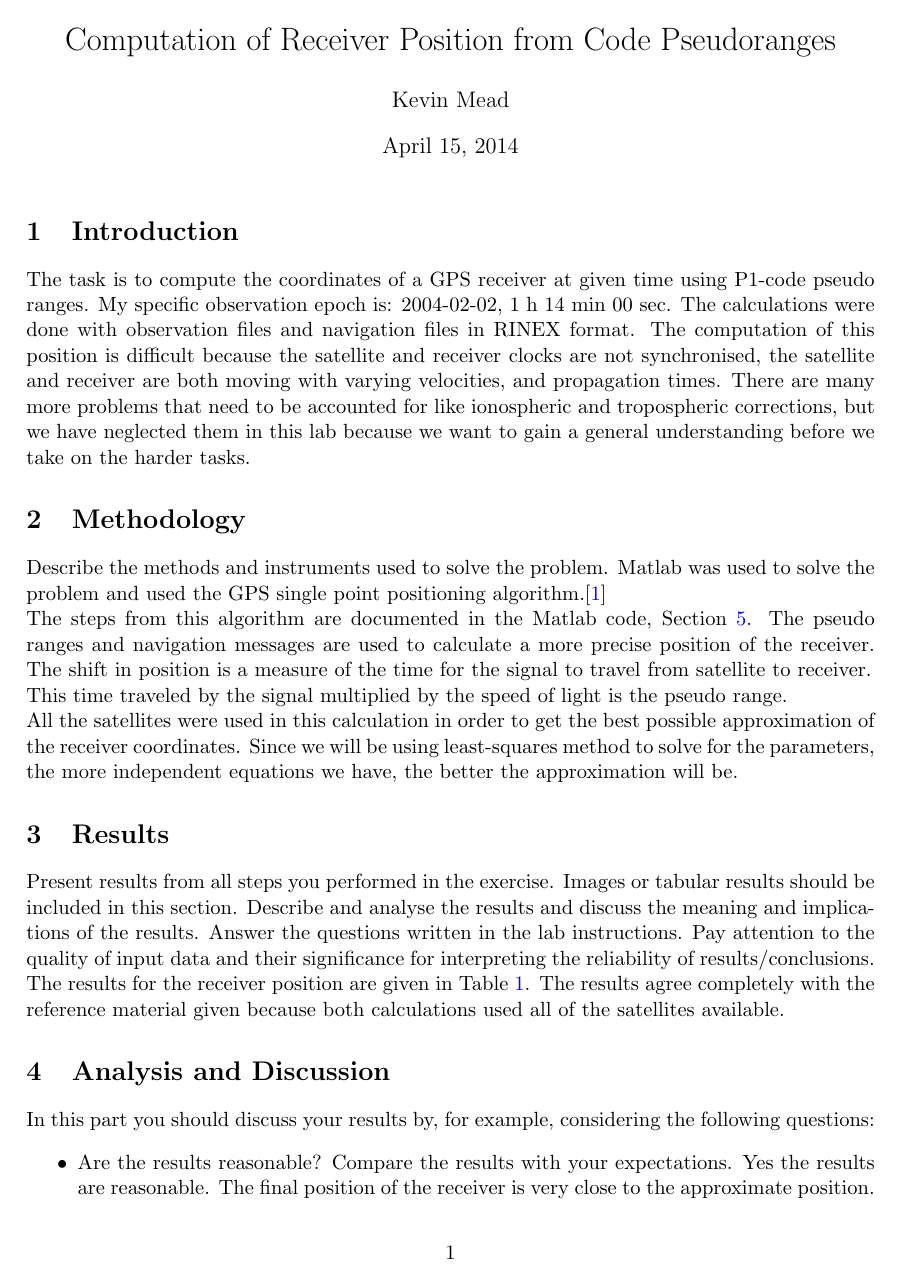
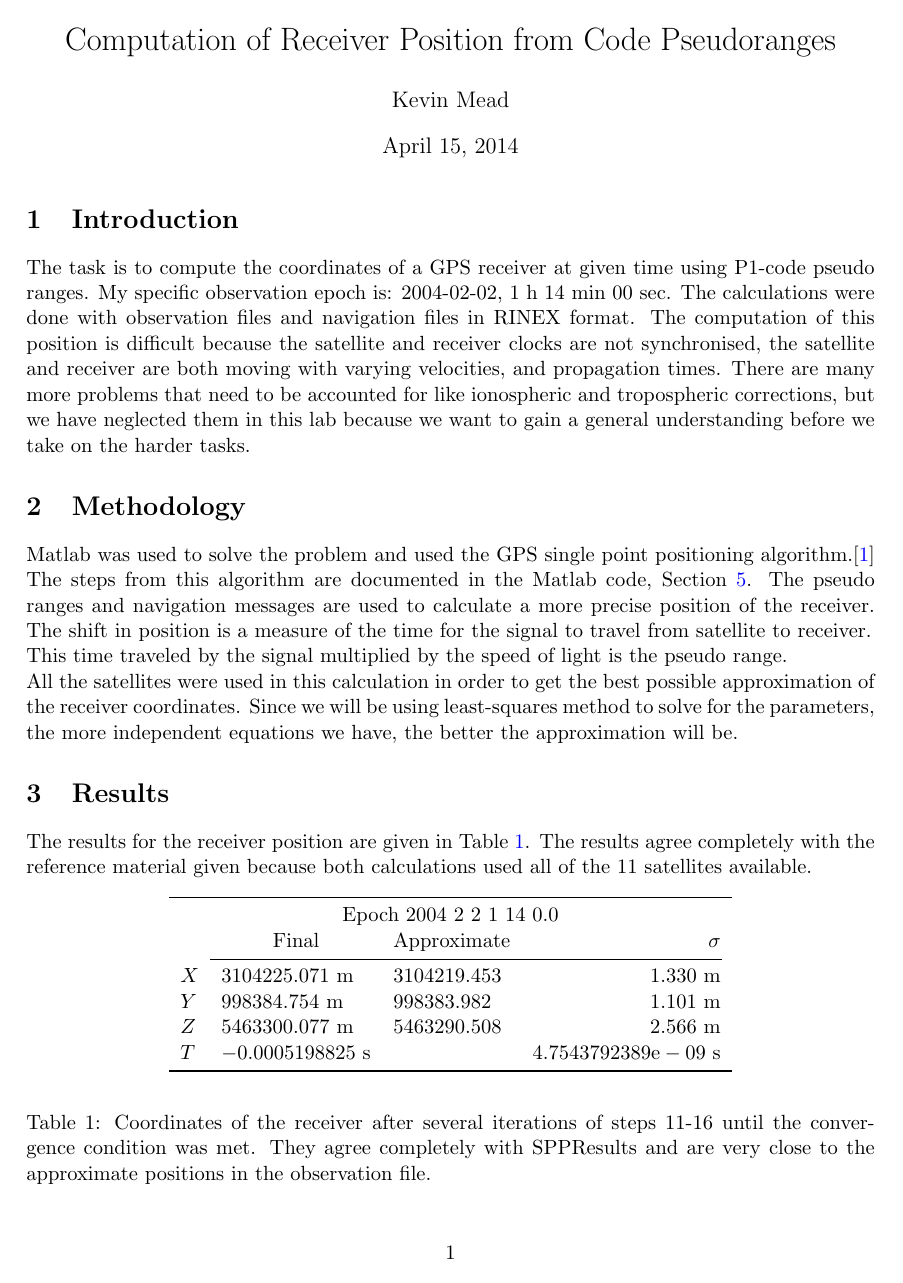
Before and after one commit to kevinsan1/GNSS-Lab1-and-Lab2, a LaTeX document (GNSS Lab1 and Lab2.tex, which reads Sections/AnalysisAndDiscussion.tex, Sections/Methodology.tex, Sections/Results.tex): page 1 of 8. Compiled offline with pdfLaTeX.

Commit message:
Rough Draft

```diff
--- a/Sections/AnalysisAndDiscussion.tex
+++ b/Sections/AnalysisAndDiscussion.tex
@@ -1,7 +1,6 @@
 \section{Analysis and Discussion} % (fold)
 \label{sec:analysis_and_discussion}
-In this part you should discuss your results by, for example, considering the following questions:
+% In this part you should discuss your results by, for example, considering the following questions:
 \begin{itemize}
 	\item Are the results reasonable? Compare the results with your expectations.
-	Yes the results are reasonable.  The final position of the receiver is very close to the approximate position.
 
--- a/Sections/Methodology.tex
+++ b/Sections/Methodology.tex
@@ -3,7 +3,8 @@
 % (fold)
 \label{sec:methodology}
 
-Describe the methods and instruments used to solve the problem. Matlab was used to solve the problem and used the GPS single point positioning algorithm.\cite{milanGPS}
+% Describe the methods and instruments used to solve the problem.
+Matlab was used to solve the problem and used the GPS single point positioning algorithm.\cite{milanGPS}
 
 The steps from this algorithm are documented in the Matlab code, Section~\ref{sec:main_code}. The pseudo ranges and navigation messages are used to calculate a more precise position of the receiver.  The shift in position is a measure of the time for the signal to travel from satellite to receiver.
 
--- a/Sections/Results.tex
+++ b/Sections/Results.tex
@@ -1,9 +1,9 @@
 \section{Results} % (fold)
 \label{sec:results}
 
-Present results from all steps you performed in the exercise. Images or tabular results should be included in this section. Describe and analyse the results and discuss the meaning and implications of the results. Answer the questions written in the lab instructions. Pay attention to the quality of input data and their significance for interpreting the reliability of results/conclusions.
-The results for the receiver position are given in Table~\ref{tab:receiverCoordinates}.  The results agree completely with the reference material given because both calculations used all of the satellites available.
-\begin{table}[h]
+% Present results from all steps you performed in the exercise. Images or tabular results should be included in this section. Describe and analyse the results and discuss the meaning and implications of the results. Answer the questions written in the lab instructions. Pay attention to the quality of input data and their significance for interpreting the reliability of results/conclusions.
+The results for the receiver position are given in Table~\ref{tab:receiverCoordinates}.  The results agree completely with the reference material given because both calculations used all of the 11 satellites available.
+\begin{table}[htbp]
 	\begin{center}
 		\begin{tabular}{lllr}
 		\toprule
```
Also changed, not shown: GNSS Lab1 and Lab2.tex (+2 -2 lines), GNSS Lab1 and Lab2.bbl (added), GNSS Lab1 and Lab2.pdf, Sections/AnalysisAndDiscussion.tex (11 more changed lines), 8 other files.
